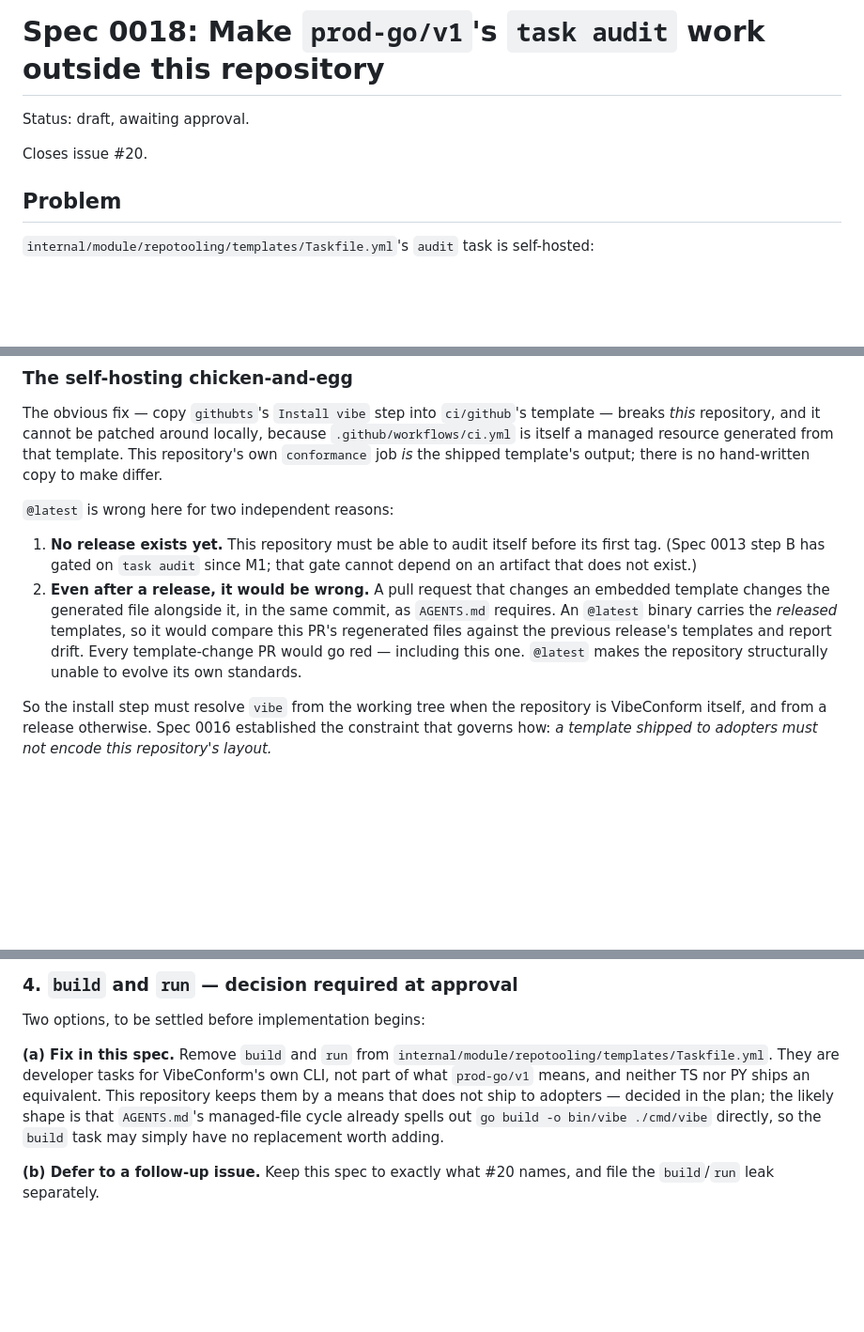
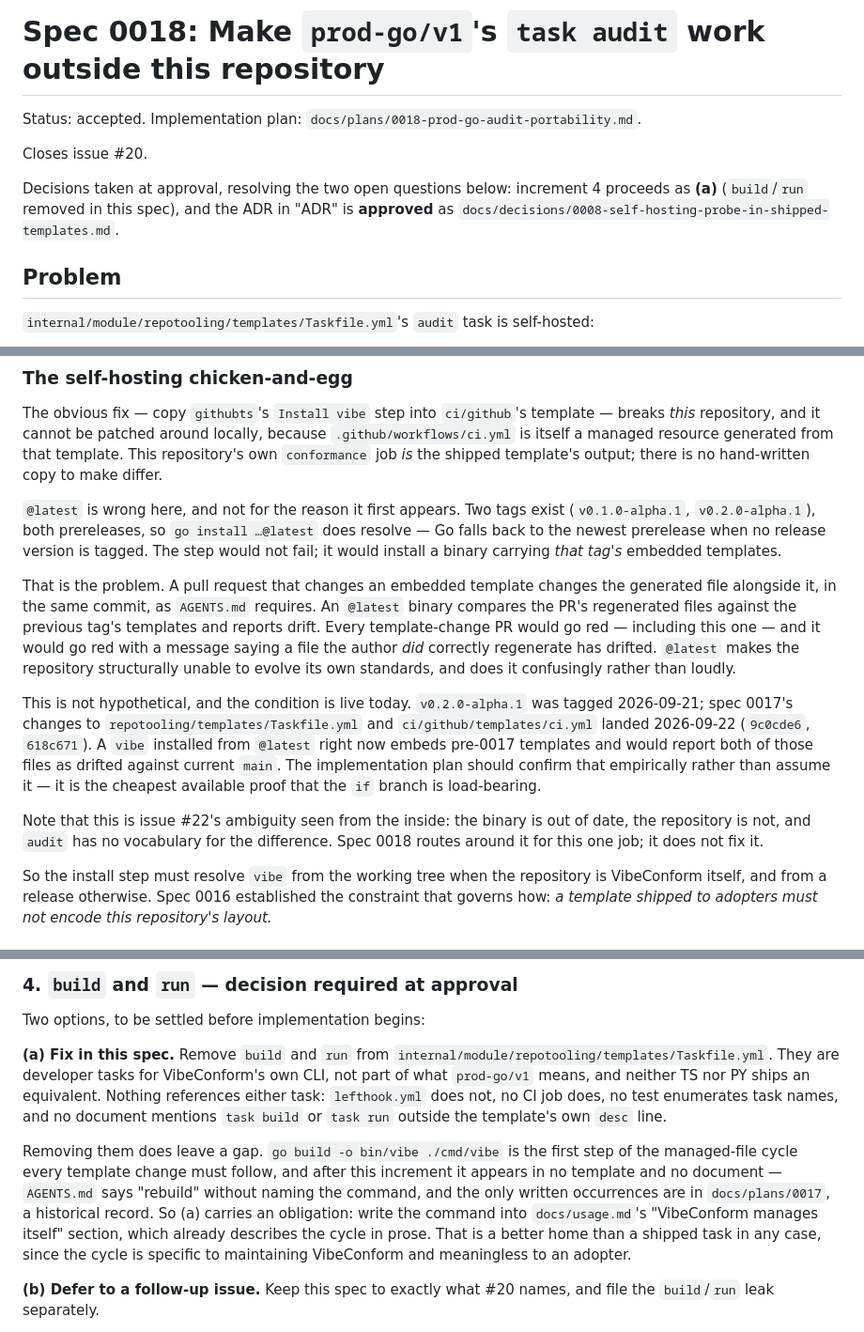
Before and after one commit to Manual-debuger/VibeConform, a Markdown page: docs/specs/0018-prod-go-audit-portability.md, 3 parts joined by grey strips. Shown at 94% size. GitHub-like rendering; blank space fills up the shorter version.

```diff
--- a/docs/specs/0018-prod-go-audit-portability.md
+++ b/docs/specs/0018-prod-go-audit-portability.md
@@ -1,8 +1,13 @@
 # Spec 0018: Make `prod-go/v1`'s `task audit` work outside this repository
 
-Status: draft, awaiting approval.
+Status: accepted. Implementation plan: `docs/plans/0018-prod-go-audit-portability.md`.
 
 Closes issue #20.
+
+Decisions taken at approval, resolving the two open questions below:
+increment 4 proceeds as **(a)** (`build`/`run` removed in this spec), and
+the ADR in "ADR" is **approved** as
+`docs/decisions/0008-self-hosting-probe-in-shipped-templates.md`.
 
 ## Problem
 
@@ -62,18 +67,34 @@ resource generated from that template. This repository's own `conformance`
 job *is* the shipped template's output; there is no hand-written copy to
 make differ.
 
-`@latest` is wrong here for two independent reasons:
+`@latest` is wrong here, and not for the reason it first appears. Two tags
+exist (`v0.1.0-alpha.1`, `v0.2.0-alpha.1`), both prereleases, so
+`go install …@latest` does resolve — Go falls back to the newest prerelease
+when no release version is tagged. The step would not fail; it would
+install a binary carrying *that tag's* embedded templates.
 
-1. **No release exists yet.** This repository must be able to audit itself
-   before its first tag. (Spec 0013 step B has gated on `task audit` since
-   M1; that gate cannot depend on an artifact that does not exist.)
-2. **Even after a release, it would be wrong.** A pull request that changes
-   an embedded template changes the generated file alongside it, in the
-   same commit, as `AGENTS.md` requires. An `@latest` binary carries the
-   *released* templates, so it would compare this PR's regenerated files
-   against the previous release's templates and report drift. Every
-   template-change PR would go red — including this one. `@latest` makes
-   the repository structurally unable to evolve its own standards.
+That is the problem. A pull request that changes an embedded template
+changes the generated file alongside it, in the same commit, as `AGENTS.md`
+requires. An `@latest` binary compares the PR's regenerated files against
+the previous tag's templates and reports drift. Every template-change PR
+would go red — including this one — and it would go red with a message
+saying a file the author *did* correctly regenerate has drifted. `@latest`
+makes the repository structurally unable to evolve its own standards, and
+does it confusingly rather than loudly.
+
+This is not hypothetical, and the condition is live today.
+`v0.2.0-alpha.1` was tagged 2026-09-21; spec 0017's changes to
+`repotooling/templates/Taskfile.yml` and `ci/github/templates/ci.yml`
+landed 2026-09-22 (`9c0cde6`, `618c671`). A `vibe` installed from `@latest`
+right now embeds pre-0017 templates and would report both of those files as
+drifted against current `main`. The implementation plan should confirm that
+empirically rather than assume it — it is the cheapest available proof that
+the `if` branch is load-bearing.
+
+Note that this is issue #22's ambiguity seen from the inside: the binary is
+out of date, the repository is not, and `audit` has no vocabulary for the
+difference. Spec 0018 routes around it for this one job; it does not fix
+it.
 
 So the install step must resolve `vibe` from the working tree when the
 repository is VibeConform itself, and from a release otherwise. Spec 0016
@@ -216,11 +237,20 @@ Two options, to be settled before implementation begins:
 **(a) Fix in this spec.** Remove `build` and `run` from
 `internal/module/repotooling/templates/Taskfile.yml`. They are developer
 tasks for VibeConform's own CLI, not part of what `prod-go/v1` means, and
-neither TS nor PY ships an equivalent. This repository keeps them by a
-means that does not ship to adopters — decided in the plan; the likely
-shape is that `AGENTS.md`'s managed-file cycle already spells out
-`go build -o bin/vibe ./cmd/vibe` directly, so the `build` task may simply
-have no replacement worth adding.
+neither TS nor PY ships an equivalent. Nothing references either task:
+`lefthook.yml` does not, no CI job does, no test enumerates task names, and
+no document mentions `task build` or `task run` outside the template's own
+`desc` line.
+
+Removing them does leave a gap. `go build -o bin/vibe ./cmd/vibe` is the
+first step of the managed-file cycle every template change must follow, and
+after this increment it appears in no template and no document —
+`AGENTS.md` says "rebuild" without naming the command, and the only written
+occurrences are in `docs/plans/0017`, a historical record. So (a) carries
+an obligation: write the command into `docs/usage.md`'s "VibeConform
+manages itself" section, which already describes the cycle in prose. That
+is a better home than a shipped task in any case, since the cycle is
+specific to maintaining VibeConform and meaningless to an adopter.
 
 **(b) Defer to a follow-up issue.** Keep this spec to exactly what #20
 names, and file the `build`/`run` leak separately.
```
Also changed, not shown: docs/plans/0018-prod-go-audit-portability.md (added, +235 -0 lines).
